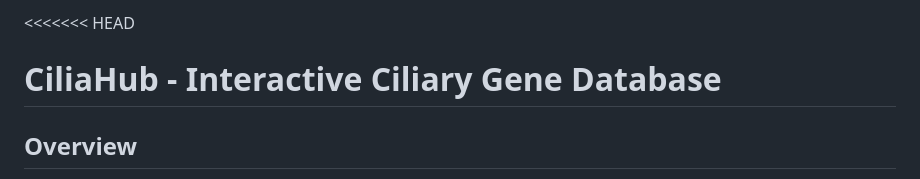
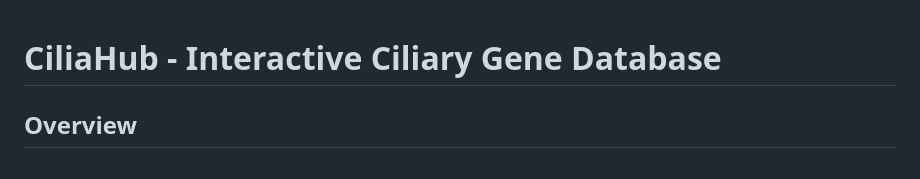
Before and after one commit to theCiliaHub/theCiliaHub.github.io, a Markdown page: README.md, the part around the change. Drawn GitHub-style.

```diff
--- a/README.md
+++ b/README.md
@@ -1,4 +1,4 @@
-<<<<<<< HEAD
+
 # CiliaHub - Interactive Ciliary Gene Database
 
 ## Overview
```
